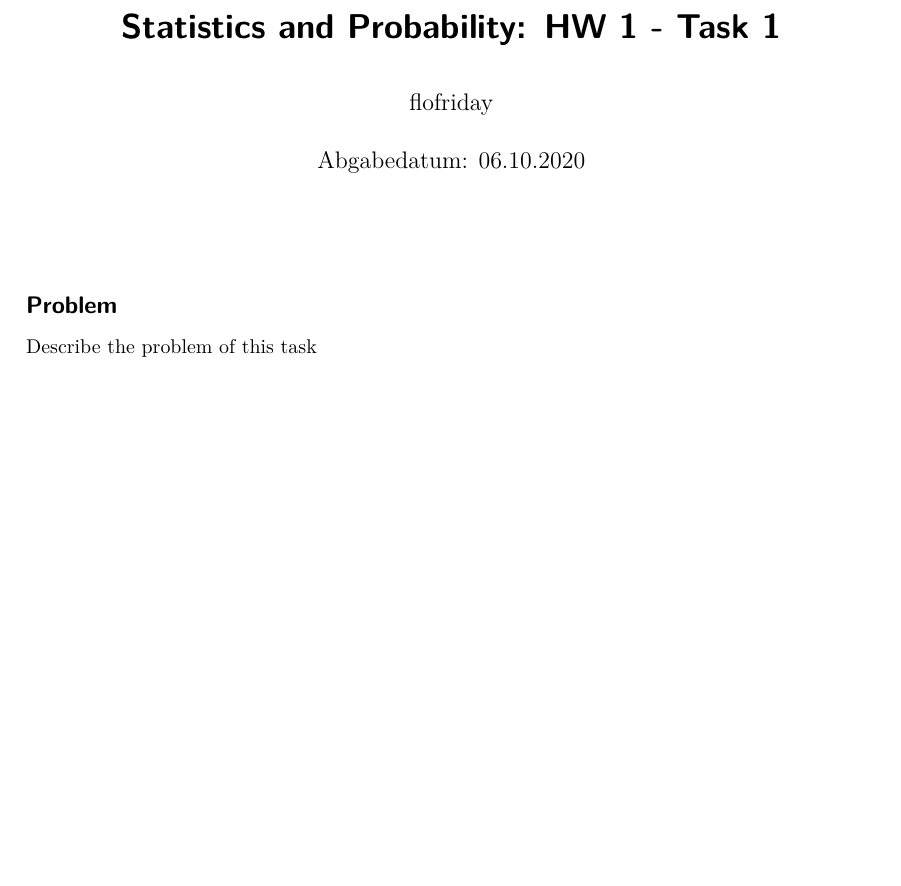
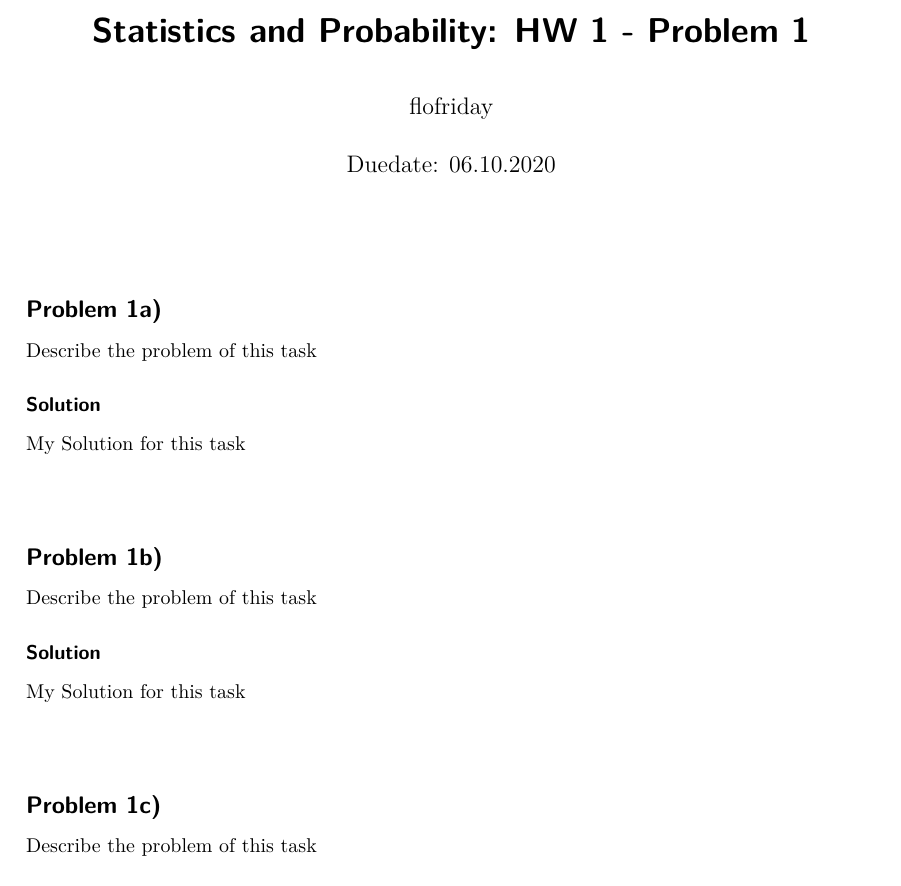
Before and after one commit to flofriday/mkhomework, a LaTeX problem sheet (examples/ws.tex): part of the page, cut so that both start at the same text, the shorter picture padded with empty space. Compiled offline with pdfLaTeX.

Commit message:
Improve Statistics Template

```diff
--- a/examples/ws.tex
+++ b/examples/ws.tex
@@ -16,7 +16,7 @@
 
 
 % --- Metadata ---
-\newcommand{\hmwkTitle}{HW 1 - Task 1}
+\newcommand{\hmwkTitle}{HW 1 - Problem 1}
 \newcommand{\hmwkAuthor}{flofriday}
 \newcommand{\hmwkDueDate}{06.10.2020}
 \newcommand{\hmwkSubject}{Statistics and Probability}
@@ -25,7 +25,7 @@
     \textsf{\textbf{\hmwkSubject: \hmwkTitle}}
 }
 \author{\hmwkAuthor}
-\date{Abgabedatum: \hmwkDueDate}
+\date{Duedate: \hmwkDueDate}
 
 % --- Hyperref Setup ---
 \hypersetup{
@@ -72,11 +72,34 @@
 \vspace{1cm}
 
 % - Problem Pages -
-\subsection*{Problem}
+
+\subsection*{Problem 1a)}
 Describe the problem of this task
 
-\subsection*{Solution}
+%\textsf{\textbf{Solution}}\\
+\subsubsection*{Solution}
 My Solution for this task
+
+\vspace{1cm}
+
+\subsection*{Problem 1b)}
+Describe the problem of this task
+
+%\textsf{\textbf{Solution}}\\
+\subsubsection*{Solution}
+My Solution for this task
+
+\vspace{1cm}
+
+\subsection*{Problem 1c)}
+Describe the problem of this task
+
+%\textsf{\textbf{Solution}}\\
+\subsubsection*{Solution}
+My Solution for this task
+
+\vspace{1cm}
+
 
 \label{LastPage}
 \end{document}
```
Also changed, not shown: examples/math-de.tex (+1 -1 lines), README.md, examples/ws.pdf, 2 other files.
